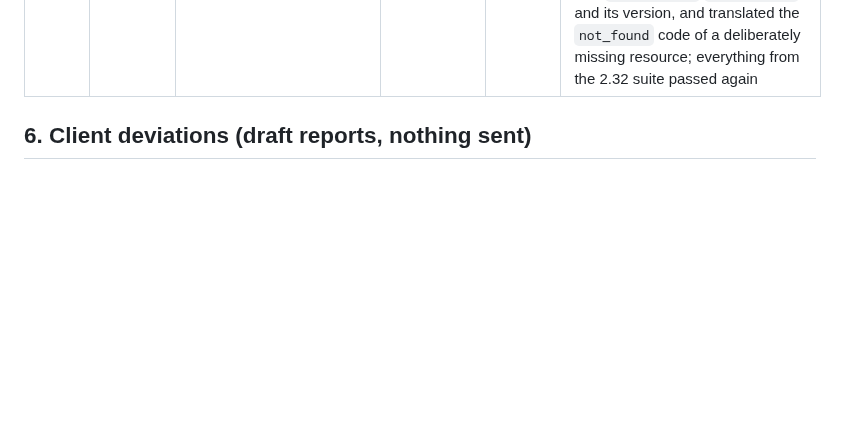
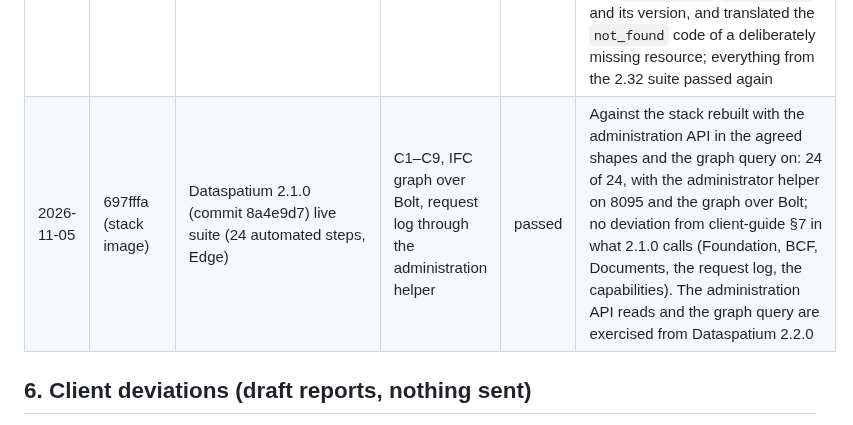
Before and after one commit to marwiss/Kontroll, a Markdown page: docs/acceptance.md, the part around the change. GitHub-like rendering; blank space fills up the shorter version.

Commit message:
Record the Dataspatium 2.1.0 live run
Dataspatium 2.1.0 (commit 8a4e9d7) ran its live suite against the stack
built from 697fffa: 24 of 24, with the administrator helper and the graph
over Bolt, and no deviation from the client guide in what 2.1.0 calls.

Generated with the assistance of an AI coding tool.

Co-Authored-By: Claude Fable 5.1 <noreply@anthropic.com>

```diff
--- a/docs/acceptance.md
+++ b/docs/acceptance.md
@@ -180,6 +180,7 @@ the address the server redirected to.
 | 2026-11-05 | af7e680 (stack image) | Dataspatium 2.30 live suite (21 automated steps, Edge) | C1–C9 and graph access | passed | Cypher from the browser over Bolt/WebSocket against the development stack's Neo4j (port 7697, user neo4j): models, classes and topic–element links through `SAME_AS`, selecting the latest finished model per document; a workspace package uploaded through the Documents API and downloaded intact. Re-run against the image built from 47e55e1 with full logging: 21 of 21 again; the browser counted 29 `IfcModel` (done and failed), 138 `IfcWall`, 6 product classes and 6 topic–element links for the suite's own topics; the workspace package (9 337 bytes) round-tripped. Afterwards `opencde client prune --all-dynamic` removed the 5 self-registered test clients and `opencde ifcgraph prune --project … --all` the 29 models with 2 346 entities, leaving the documents in place |
 | 2026-11-05 | 8d98576 (stack image) | Dataspatium 2.32 live suite (23 automated steps, Edge) | C1–C9, request log | passed | Against the stack rebuilt with the request log enabled: 23 of 23. The app sent `X-Request-ID` on all 92 of its calls and saw every id echoed back (0 failures, 112 ms average). Its administrator step signed in as a server administrator with the `admin` scope and read `GET /admin/api/requests?client_id=…` (100 rows; 24 of the app's 30 newest ids were there, the last six being calls made after the read). Server side: 104 `RequestLog` rows for the client within 49 s, 89 of them with a UUID request id from the app, none without an id (the rest carry server-minted ids), statuses 200 ×88, 201 ×14, 304 ×2, users dm_manager ×103 and dm_admin ×1; the busiest operations were 3.2.1 GET Topics (13, 36 ms), 3.8.2 POST Document (8, 51 ms) and 3.5.1 GET Viewpoints (7, 46 ms). Token and revocation calls (11) carried the app's ids but no client, since they authenticate by form rather than bearer; fixed in the next commit |
 | 2026-11-05 | 2877e95 (stack image) | Dataspatium 2.34 gate plus the 2.32 live suite (24 automated steps, Edge) | C1–C9, capabilities, software ids, error codes | passed | Against the stack rebuilt with the capabilities document, `software_id`/`software_version` at registration, the stable error codes and the new accent: 24 of 24. The app read `/.well-known/kontroll` and showed the server's version and extensions in its source view, registered itself with `software_id` `dataspatium` and its version, and translated the `not_found` code of a deliberately missing resource; everything from the 2.32 suite passed again |
+| 2026-11-05 | 697fffa (stack image) | Dataspatium 2.1.0 (commit 8a4e9d7) live suite (24 automated steps, Edge) | C1–C9, IFC graph over Bolt, request log through the administration helper | passed | Against the stack rebuilt with the administration API in the agreed shapes and the graph query on: 24 of 24, with the administrator helper on 8095 and the graph over Bolt; no deviation from client-guide §7 in what 2.1.0 calls (Foundation, BCF, Documents, the request log, the capabilities). The administration API reads and the graph query are exercised from Dataspatium 2.2.0 |
 
 ## 6. Client deviations (draft reports, nothing sent)
 
```
